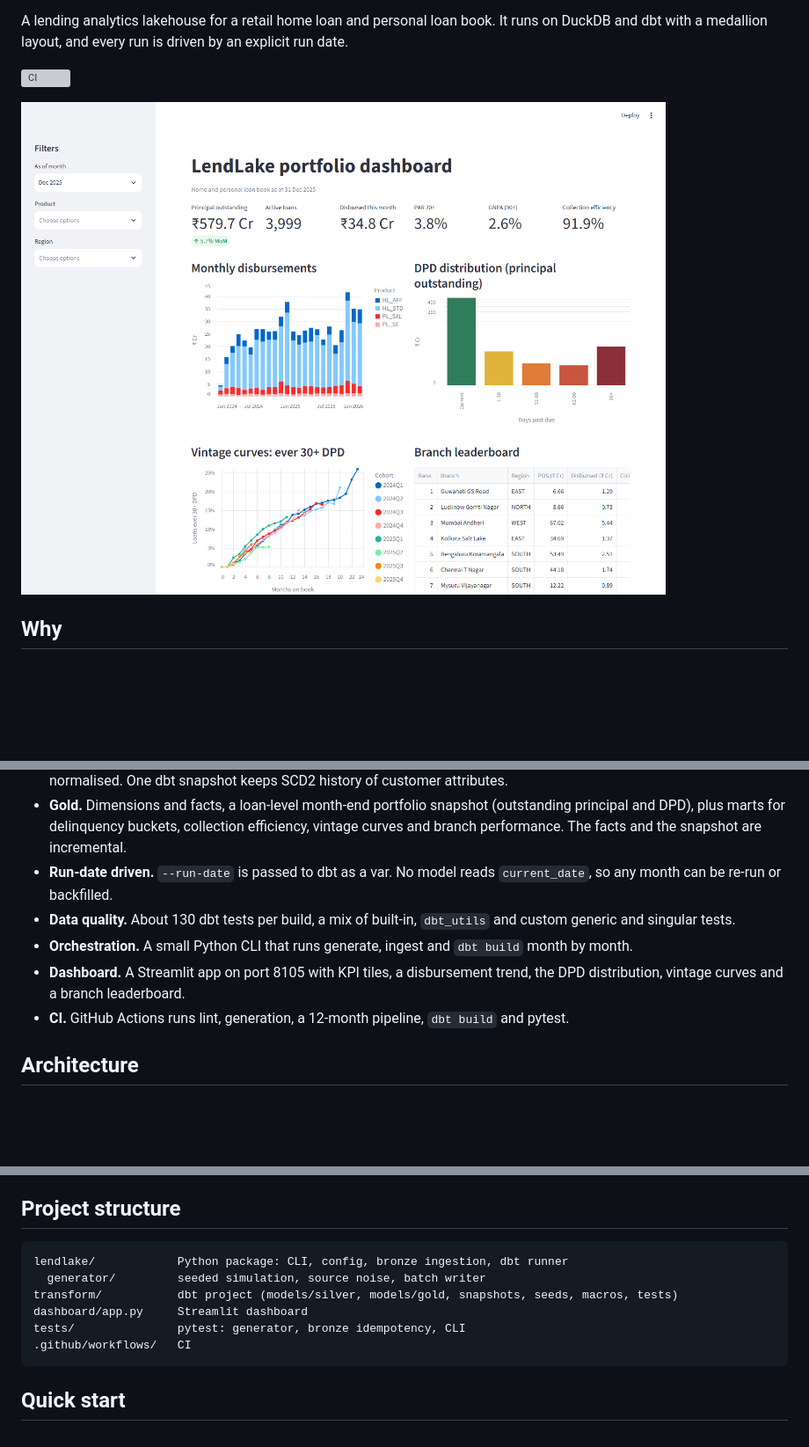
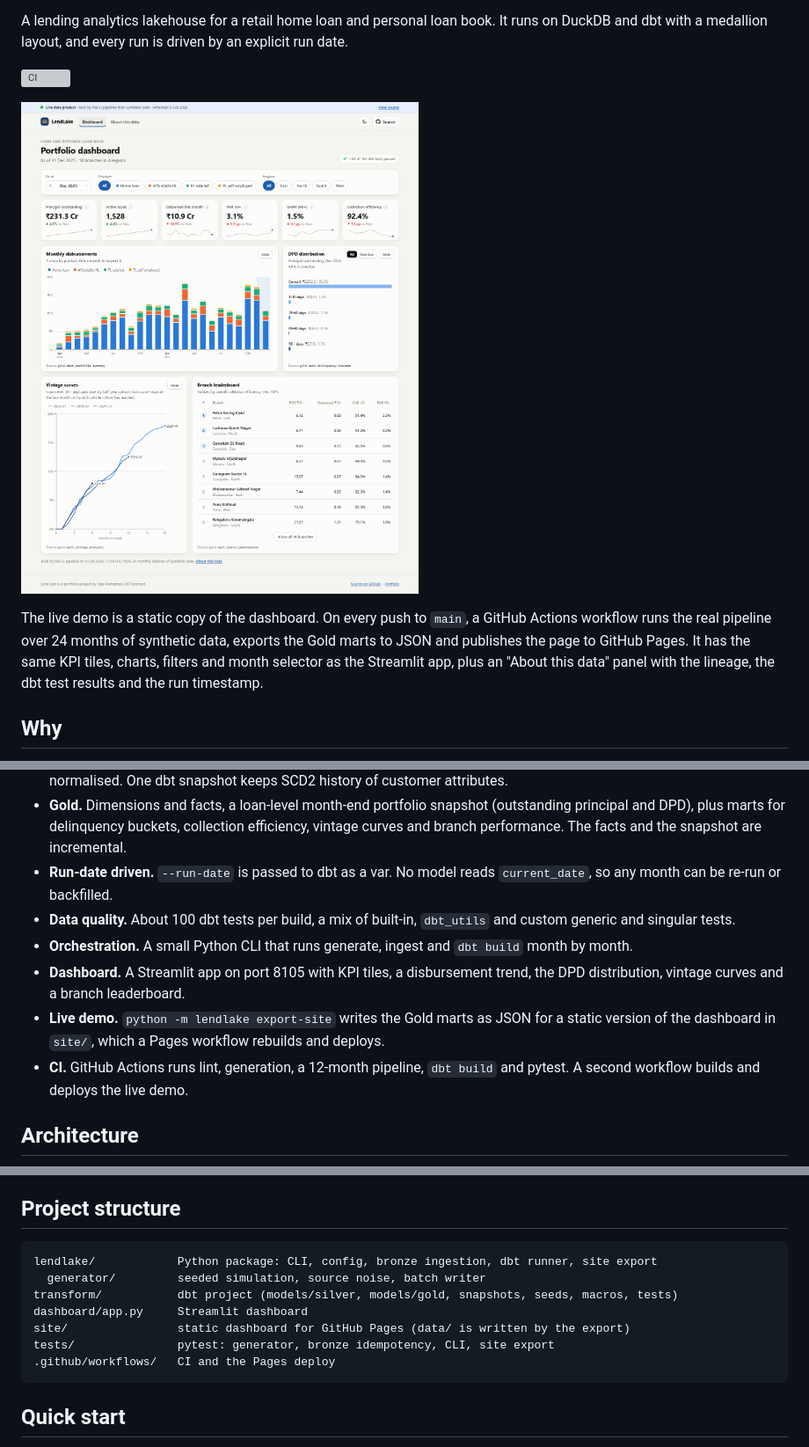
Before and after one commit to Raja9964/LendLake, a Markdown page: README.md, 3 parts joined by grey strips. Shown at 88% size. GitHub-like rendering; pictures changed too: docs/screenshots/live-demo.png (added); blank space fills up the shorter version; grey boxes are pictures that could not be loaded.

Commit message:
Link the live demo from the README

````diff
--- a/README.md
+++ b/README.md
@@ -4,7 +6,9 @@ A lending analytics lakehouse for a retail home loan and personal loan book. It
 
 [![CI](https://github.com/Raja9964/LendLake/actions/workflows/ci.yml/badge.svg)](https://github.com/Raja9964/LendLake/actions/workflows/ci.yml)
 
-![Dashboard](docs/screenshots/dashboard.png)
+![Live demo: the static portfolio dashboard on GitHub Pages](docs/screenshots/live-demo.png)
+
+The live demo is a static copy of the dashboard. On every push to `main`, a GitHub Actions workflow runs the real pipeline over 24 months of synthetic data, exports the Gold marts to JSON and publishes the page to GitHub Pages. It has the same KPI tiles, charts, filters and month selector as the Streamlit app, plus an "About this data" panel with the lineage, the dbt test results and the run timestamp.
 
 ## Why
 
@@ -18,10 +22,11 @@ Portfolio reporting for a loan book raises a few hard problems. Source extracts
 - **Silver.** dbt models that clean, type, de-duplicate and conform the data. PAN is hashed and phone numbers are normalised. One dbt snapshot keeps SCD2 history of customer attributes.
 - **Gold.** Dimensions and facts, a loan-level month-end portfolio snapshot (outstanding principal and DPD), plus marts for delinquency buckets, collection efficiency, vintage curves and branch performance. The facts and the snapshot are incremental.
 - **Run-date driven.** `--run-date` is passed to dbt as a var. No model reads `current_date`, so any month can be re-run or backfilled.
-- **Data quality.** About 130 dbt tests per build, a mix of built-in, `dbt_utils` and custom generic and singular tests.
+- **Data quality.** About 100 dbt tests per build, a mix of built-in, `dbt_utils` and custom generic and singular tests.
 - **Orchestration.** A small Python CLI that runs generate, ingest and `dbt build` month by month.
 - **Dashboard.** A Streamlit app on port 8105 with KPI tiles, a disbursement trend, the DPD distribution, vintage curves and a branch leaderboard.
-- **CI.** GitHub Actions runs lint, generation, a 12-month pipeline, `dbt build` and pytest.
+- **Live demo.** `python -m lendlake export-site` writes the Gold marts as JSON for a static version of the dashboard in `site/`, which a Pages workflow rebuilds and deploys.
+- **CI.** GitHub Actions runs lint, generation, a 12-month pipeline, `dbt build` and pytest. A second workflow builds and deploys the live demo.
 
 ## Architecture
 
@@ -89,12 +95,13 @@ The DPD buckets are Current, 1-30, 31-60, 61-90 and 90+. DPD is measured from th
 ## Project structure
 
 ```
-lendlake/            Python package: CLI, config, bronze ingestion, dbt runner
+lendlake/            Python package: CLI, config, bronze ingestion, dbt runner, site export
   generator/         seeded simulation, source noise, batch writer
 transform/           dbt project (models/silver, models/gold, snapshots, seeds, macros, tests)
 dashboard/app.py     Streamlit dashboard
-tests/               pytest: generator, bronze idempotency, CLI
-.github/workflows/   CI
+site/                static dashboard for GitHub Pages (data/ is written by the export)
+tests/               pytest: generator, bronze idempotency, CLI, site export
+.github/workflows/   CI and the Pages deploy
 ```
 
 ## Quick start
````
Also changed, not shown: other parts of README.md (+16 -3 lines).
